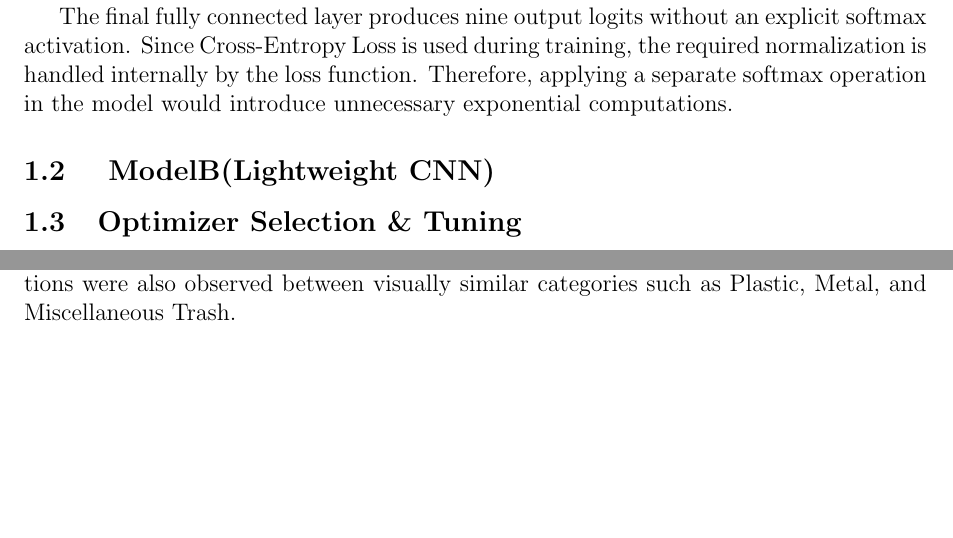
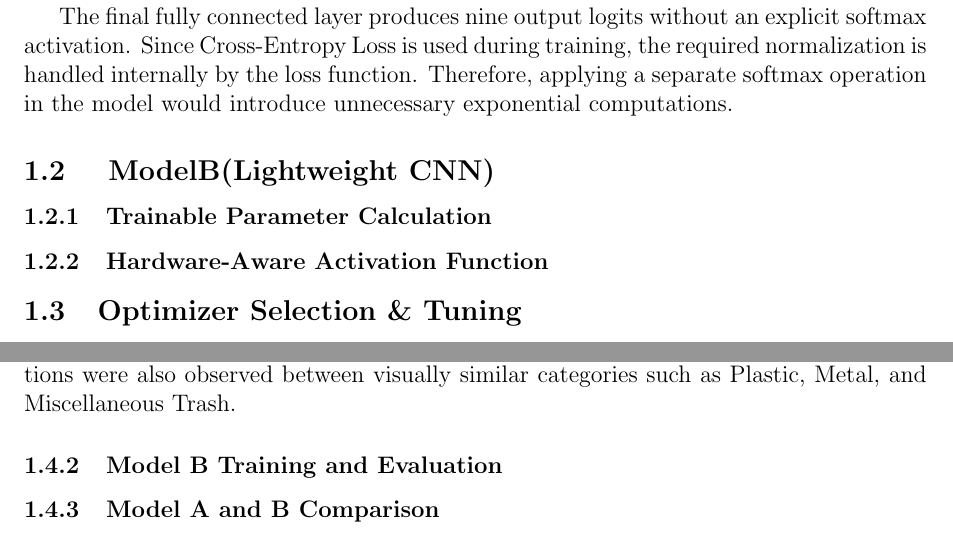
Before and after one commit to SenadiF/Botzilla---EN3150-Assignment-03, a LaTeX document (docs/final_report_latex/main.tex): two parts of pages 5 and 8 of 12, joined at a grey line, cut so that both start at the same text, the shorter picture padded with empty space. Compiled offline with pdfLaTeX.

Commit message:
Main doc update

```diff
--- a/docs/final_report_latex/main.tex
+++ b/docs/final_report_latex/main.tex
@@ -215,7 +215,8 @@ would introduce unnecessary exponential computations.
 
 
 \subsection{ ModelB(Lightweight CNN)}
-
+\subsubsection{Trainable Parameter Calculation}
+\subsubsection{Hardware-Aware Activation Function}
 \subsection{Optimizer Selection \& Tuning}
 
 For Model A, three optimization approaches were evaluated: Adam, standard
@@ -431,7 +432,8 @@ Miscellaneous Trash class was more difficult to classify, with 30 out of
 75 samples correctly classified. Misclassifications were also observed
 between visually similar categories such as Plastic, Metal, and
 Miscellaneous Trash.
-
+\subsubsection{Model B Training and Evaluation}
+\subsubsection{Model A and B Comparison }
 
 
 
```
